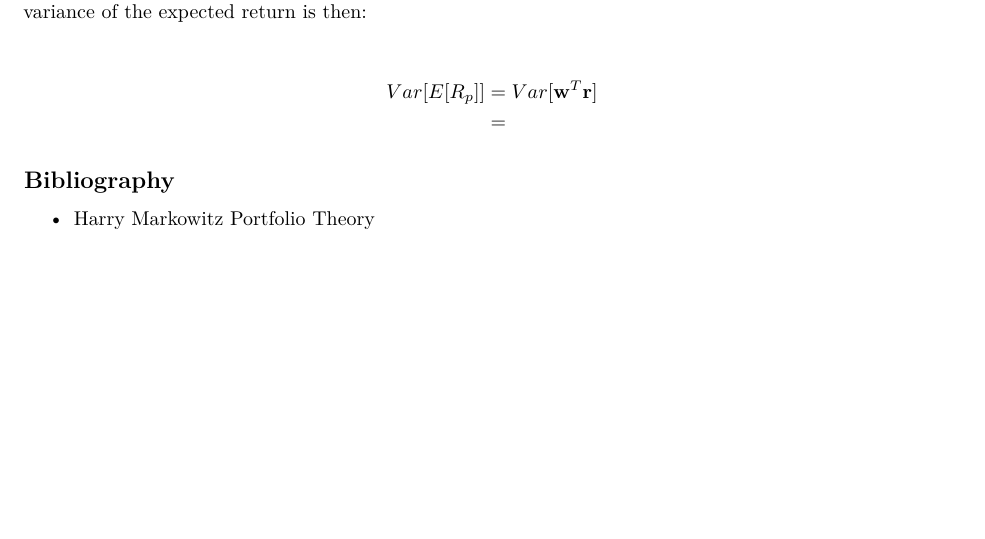
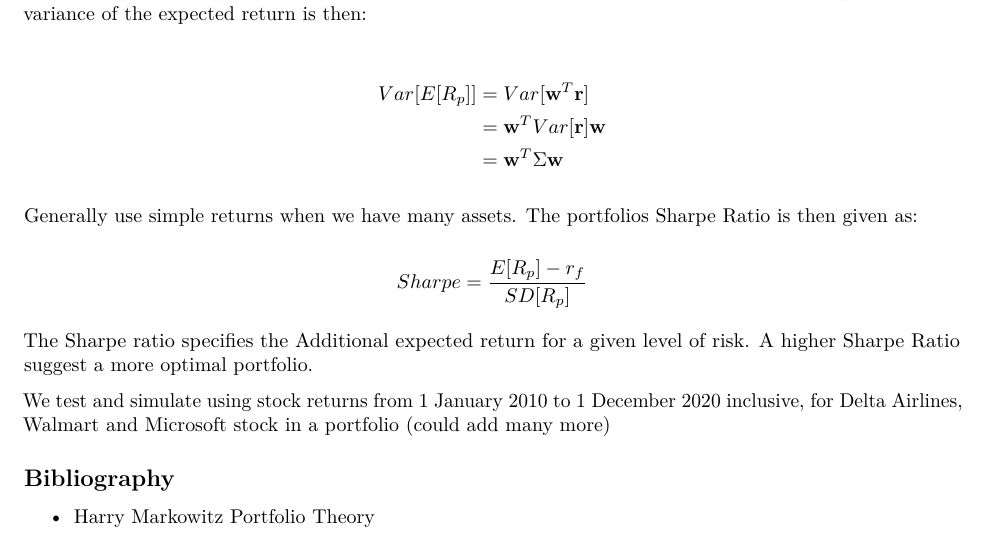
Before and after one commit to Philiphindle/Discretized-objective-function-optimization-via-stepwise-selection, an R Markdown document (Report.Rmd): part of the page, cut so that both start at the same text, the shorter picture padded with empty space. Rendered offline with R 4.5, knitr and Pandoc, then LaTeX, with nearby package versions.

Commit message:
Discussed Testing of Functions using Stock Data

```diff
--- a/Report.Rmd
+++ b/Report.Rmd
@@ -20,9 +20,18 @@ where $\mathbf{w}$ is a vector of stock weights and $\mathbf{r}$ is a vector of
 
 \begin{align*}
 Var[E[R_p]] &= Var[\mathbf{w}^T\mathbf{r}]\\
-&=
+&= \mathbf{w}^T Var[\mathbf{r}] \mathbf{w}\\
+&= \mathbf{w}^T \Sigma \mathbf{w}
 \end{align*}
 
+Generally use simple returns when we have many assets. The portfolios Sharpe Ratio is then given as:
+
+$$Sharpe = \frac{E[R_p] - r_f}{SD[R_p]}$$
+
+The Sharpe ratio specifies the Additional expected return for a given level of risk. A higher Sharpe Ratio suggest a more optimal portfolio.
+
+
+We test and simulate using stock returns from 1 January 2010 to 1 December 2020 inclusive, for Delta Airlines, Walmart and Microsoft stock in a portfolio (could add many more)
 
 ## Bibliography
 
```
Also changed, not shown: Report.pdf.
